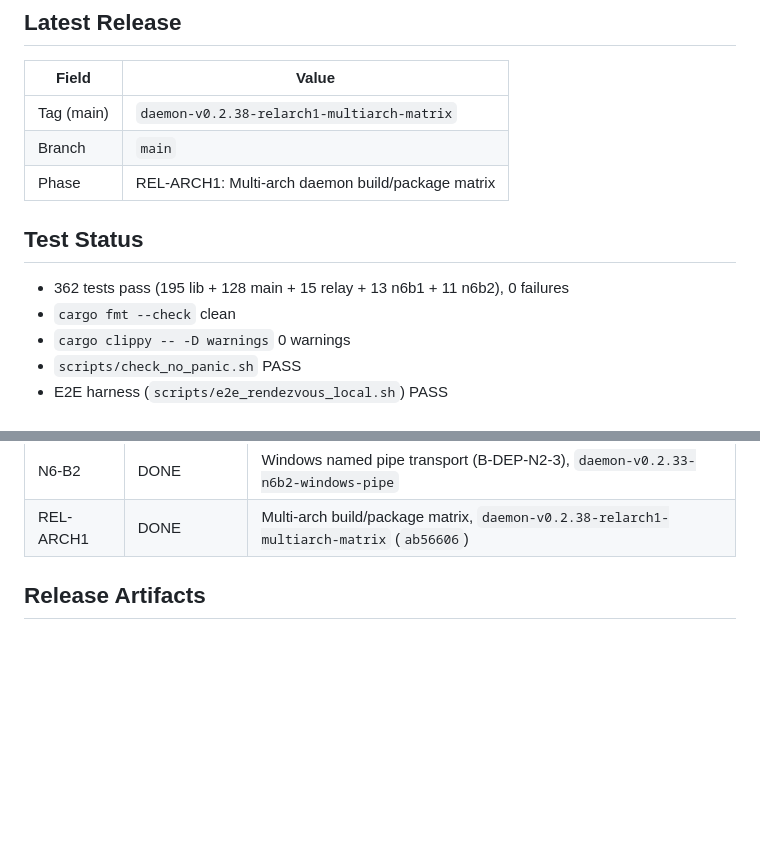
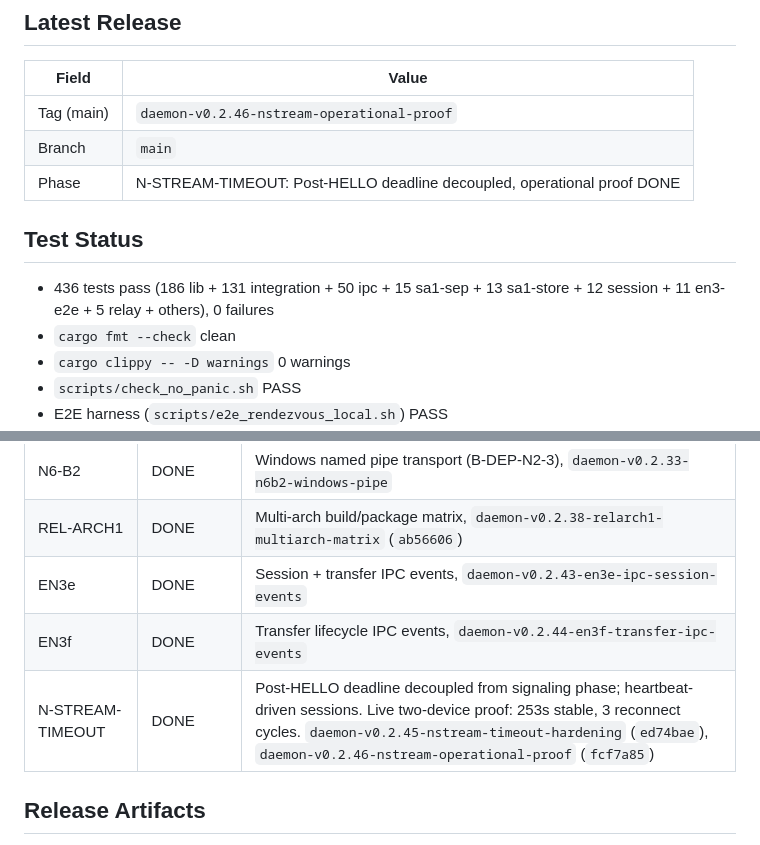
Before and after one commit to the9ines/bolt-daemon, a Markdown page: docs/STATE.md, 2 parts joined by grey strips. Rendered like a GitHub page; blank space fills up the shorter version.

```diff
--- a/docs/STATE.md
+++ b/docs/STATE.md
@@ -4,13 +4,13 @@
 
 | Field | Value |
 |-------|-------|
-| Tag (main) | `daemon-v0.2.38-relarch1-multiarch-matrix` |
+| Tag (main) | `daemon-v0.2.46-nstream-operational-proof` |
 | Branch | `main` |
-| Phase | REL-ARCH1: Multi-arch daemon build/package matrix |
+| Phase | N-STREAM-TIMEOUT: Post-HELLO deadline decoupled, operational proof DONE |
 
 ## Test Status
 
-- 362 tests pass (195 lib + 128 main + 15 relay + 13 n6b1 + 11 n6b2), 0 failures
+- 436 tests pass (186 lib + 131 integration + 50 ipc + 15 sa1-sep + 13 sa1-store + 12 session + 11 en3-e2e + 5 relay + others), 0 failures
 - `cargo fmt --check` clean
 - `cargo clippy -- -D warnings` 0 warnings
 - `scripts/check_no_panic.sh` PASS
@@ -32,6 +32,9 @@
 | N6-B1 | DONE | `--socket-path` and `--data-dir` CLI flags (B-DEP-N1-1), `daemon-v0.2.32-n6b1-path-flags` |
 | N6-B2 | DONE | Windows named pipe transport (B-DEP-N2-3), `daemon-v0.2.33-n6b2-windows-pipe` |
 | REL-ARCH1 | DONE | Multi-arch build/package matrix, `daemon-v0.2.38-relarch1-multiarch-matrix` (`ab56606`) |
+| EN3e | DONE | Session + transfer IPC events, `daemon-v0.2.43-en3e-ipc-session-events` |
+| EN3f | DONE | Transfer lifecycle IPC events, `daemon-v0.2.44-en3f-transfer-ipc-events` |
+| N-STREAM-TIMEOUT | DONE | Post-HELLO deadline decoupled from signaling phase; heartbeat-driven sessions. Live two-device proof: 253s stable, 3 reconnect cycles. `daemon-v0.2.45-nstream-timeout-hardening` (`ed74bae`), `daemon-v0.2.46-nstream-operational-proof` (`fcf7a85`) |
 
 ## Release Artifacts
 
```
Also changed, not shown: docs/CHANGELOG.md (+35 -0 lines).
